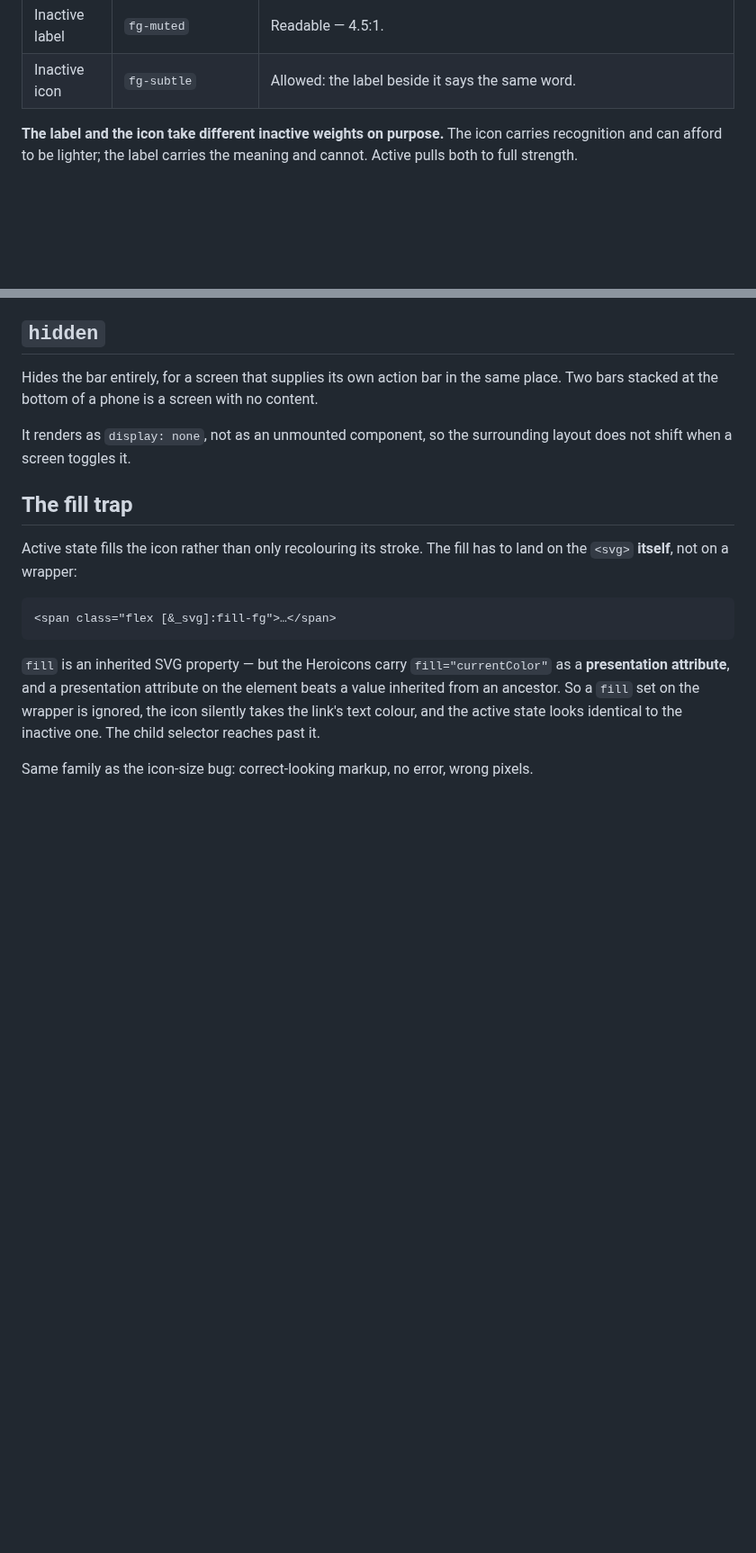
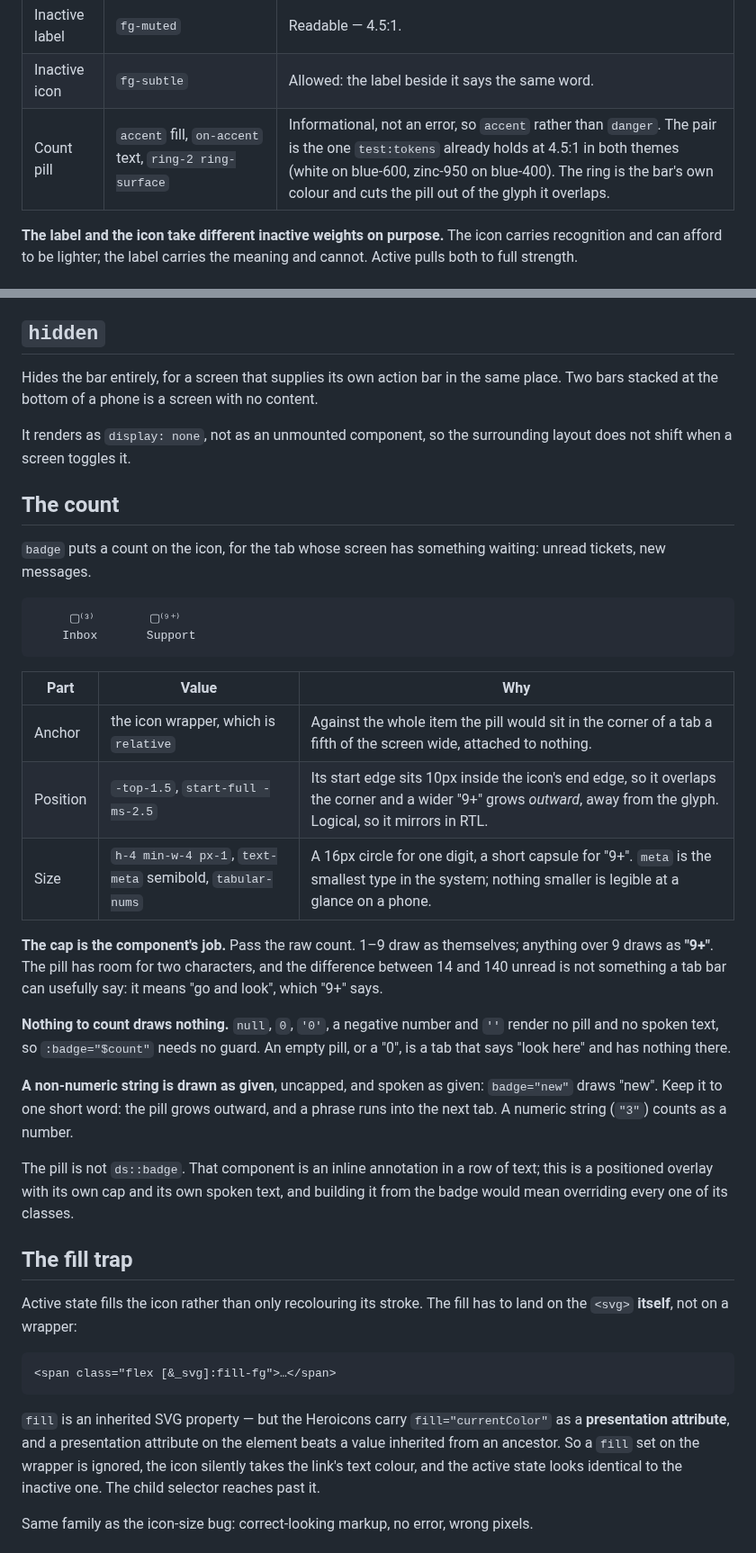
Before and after one commit to shipbytes/design-system, a Markdown page: specs/bottom-nav.md, 2 parts joined by grey strips. Shown at 90% size. Drawn GitHub-style; blank space fills up the shorter version.

````diff
--- a/specs/bottom-nav.md
+++ b/specs/bottom-nav.md
@@ -24,6 +24,7 @@ Covers `bottom-nav` and `bottom-nav-item`.
 | Active | `fg` + `[&_svg]:fill-fg` | Full strength. |
 | Inactive label | `fg-muted` | Readable — 4.5:1. |
 | Inactive icon | `fg-subtle` | Allowed: the label beside it says the same word. |
+| Count pill | `accent` fill, `on-accent` text, `ring-2 ring-surface` | Informational, not an error, so `accent` rather than `danger`. The pair is the one `test:tokens` already holds at 4.5:1 in both themes (white on blue-600, zinc-950 on blue-400). The ring is the bar's own colour and cuts the pill out of the glyph it overlaps. |
 
 **The label and the icon take different inactive weights on purpose.** The icon
 carries recognition and can afford to be lighter; the label carries the meaning
@@ -50,6 +51,39 @@ place. Two bars stacked at the bottom of a phone is a screen with no content.
 
 It renders as `display: none`, not as an unmounted component, so the surrounding
 layout does not shift when a screen toggles it.
+
+## The count
+
+`badge` puts a count on the icon, for the tab whose screen has something waiting:
+unread tickets, new messages.
+
+```
+     ▢⁽³⁾        ▢⁽⁹⁺⁾
+    Inbox       Support
+```
+
+| Part | Value | Why |
+|---|---|---|
+| Anchor | the icon wrapper, which is `relative` | Against the whole item the pill would sit in the corner of a tab a fifth of the screen wide, attached to nothing. |
+| Position | `-top-1.5`, `start-full -ms-2.5` | Its start edge sits 10px inside the icon's end edge, so it overlaps the corner and a wider "9+" grows *outward*, away from the glyph. Logical, so it mirrors in RTL. |
+| Size | `h-4 min-w-4 px-1`, `text-meta` semibold, `tabular-nums` | A 16px circle for one digit, a short capsule for "9+". `meta` is the smallest type in the system; nothing smaller is legible at a glance on a phone. |
+
+**The cap is the component's job.** Pass the raw count. 1–9 draw as themselves;
+anything over 9 draws as **"9+"**. The pill has room for two characters, and the
+difference between 14 and 140 unread is not something a tab bar can usefully
+say: it means "go and look", which "9+" says.
+
+**Nothing to count draws nothing.** `null`, `0`, `'0'`, a negative number and
+`''` render no pill and no spoken text, so `:badge="$count"` needs no guard. An
+empty pill, or a "0", is a tab that says "look here" and has nothing there.
+
+**A non-numeric string is drawn as given**, uncapped, and spoken as given:
+`badge="new"` draws "new". Keep it to one short word: the pill grows outward, and
+a phrase runs into the next tab. A numeric string (`"3"`) counts as a number.
+
+The pill is not `ds::badge`. That component is an inline annotation in a row of
+text; this is a positioned overlay with its own cap and its own spoken text, and
+building it from the badge would mean overriding every one of its classes.
 
 ## The fill trap
 
````
Also changed, not shown: other parts of specs/bottom-nav.md (+16 -0 lines), CLAUDE.md (+3 -1 lines), docs/components/bottom-nav.md (+39 -0 lines), docs/images/bottom-nav.png, 8 other files.
